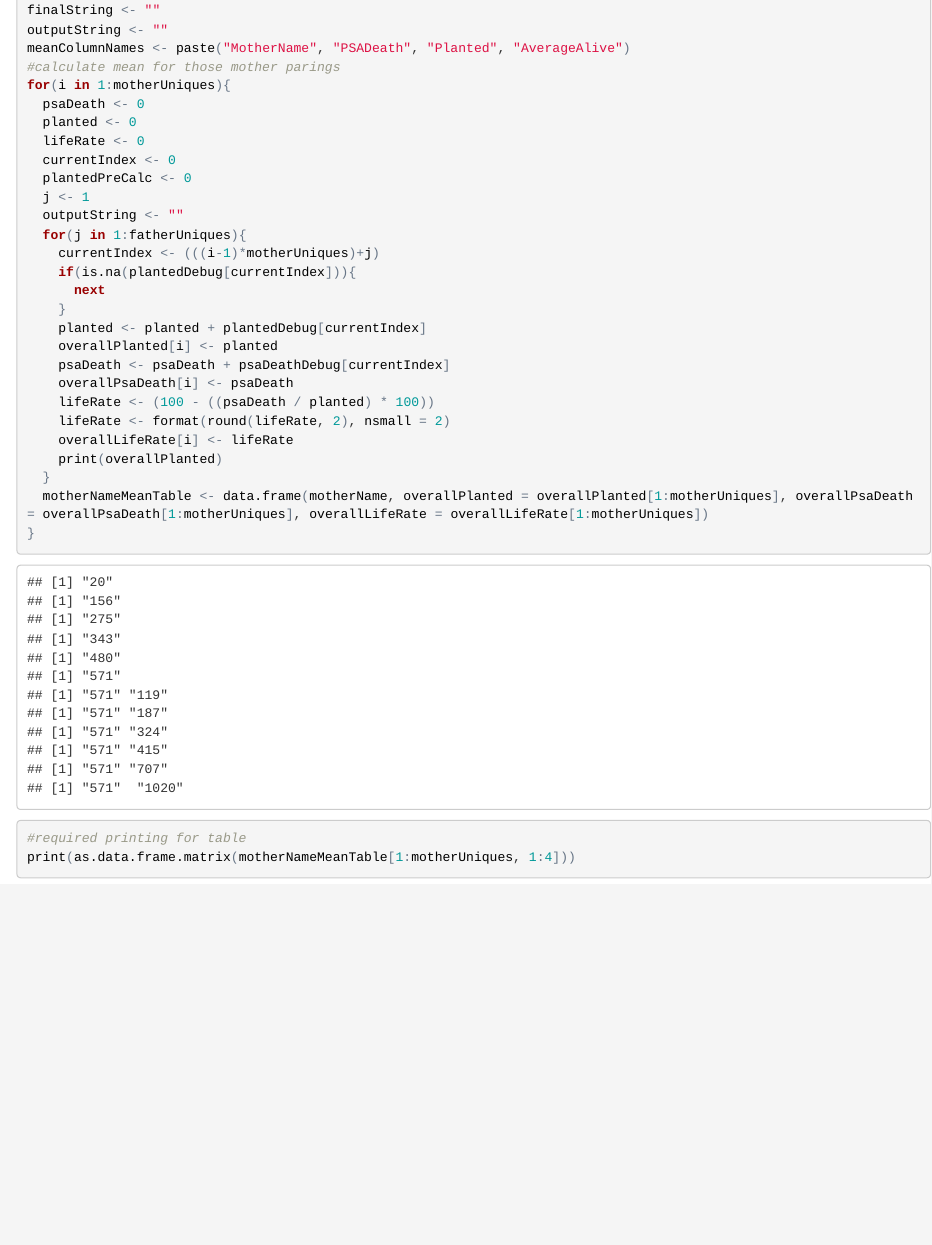
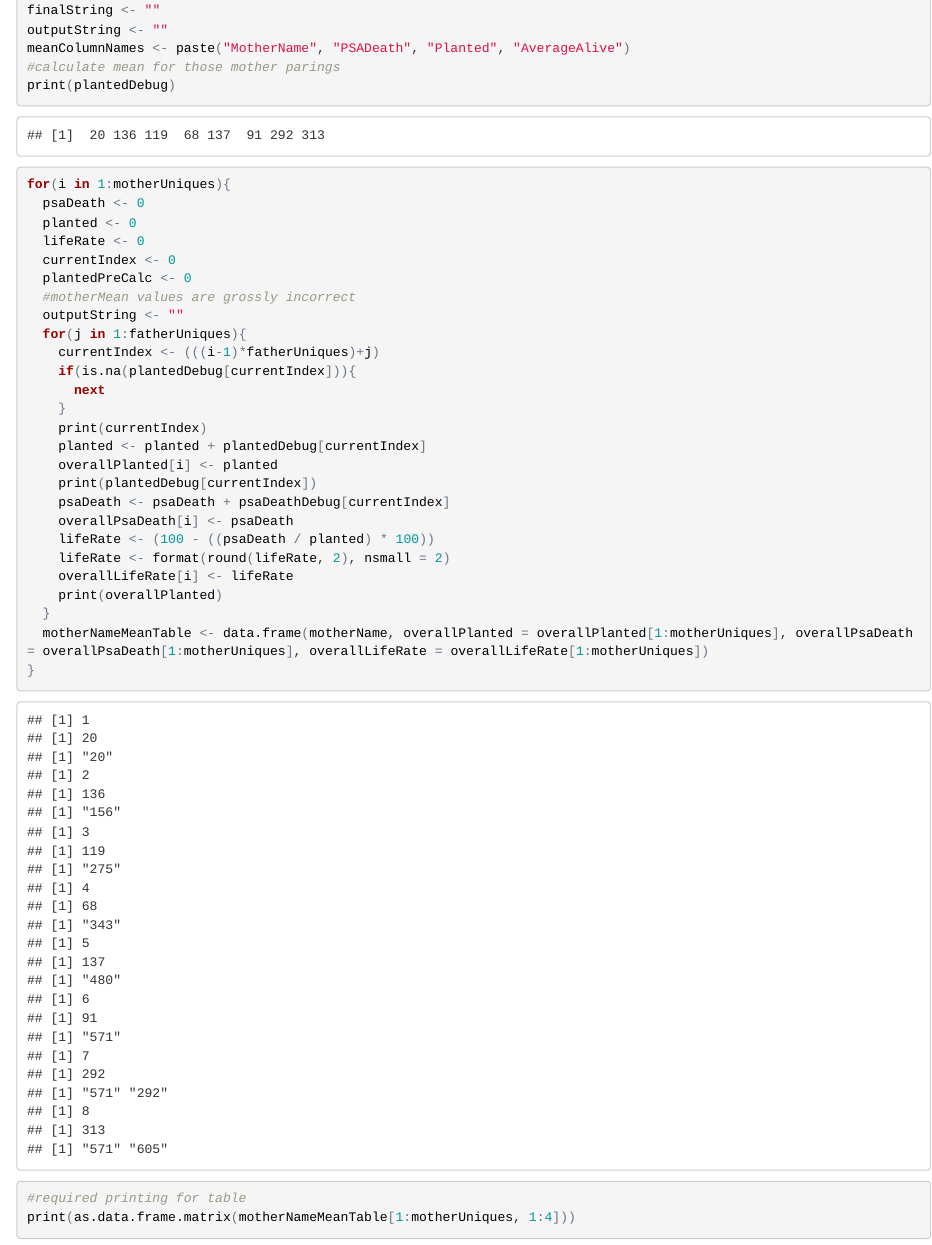
Before and after one commit to HRTHXC/ShinyPSASorter, an R Markdown document (ShinyPSASorterInterm.Rmd): the page in a window 1100 px wide, from 2380 px down. The pictures show the output file ShinyPSASorterInterm.html that the author committed with the source, opened offline.

```diff
--- a/ShinyPSASorterInterm.Rmd
+++ b/ShinyPSASorterInterm.Rmd
@@ -109,20 +109,24 @@
 outputString <- ""
 meanColumnNames <- paste("MotherName", "PSADeath", "Planted", "AverageAlive")
 #calculate mean for those mother parings
+print(plantedDebug)
 for(i in 1:motherUniques){
   psaDeath <- 0
   planted <- 0
   lifeRate <- 0
   currentIndex <- 0
   plantedPreCalc <- 0
+  #motherMean values are grossly incorrect
   outputString <- ""
   for(j in 1:fatherUniques){
-    currentIndex <- (((i-1)*motherUniques)+j)
+    currentIndex <- (((i-1)*fatherUniques)+j)
     if(is.na(plantedDebug[currentIndex])){
       next
     }
+    print(currentIndex)
     planted <- planted + plantedDebug[currentIndex]
     overallPlanted[i] <- planted
+    print(plantedDebug[currentIndex])
     psaDeath <- psaDeath + psaDeathDebug[currentIndex]
     overallPsaDeath[i] <- psaDeath
     lifeRate <- (100 - ((psaDeath / planted) * 100))
```
Also changed, not shown: ShinyPSASorterInterm.html.
